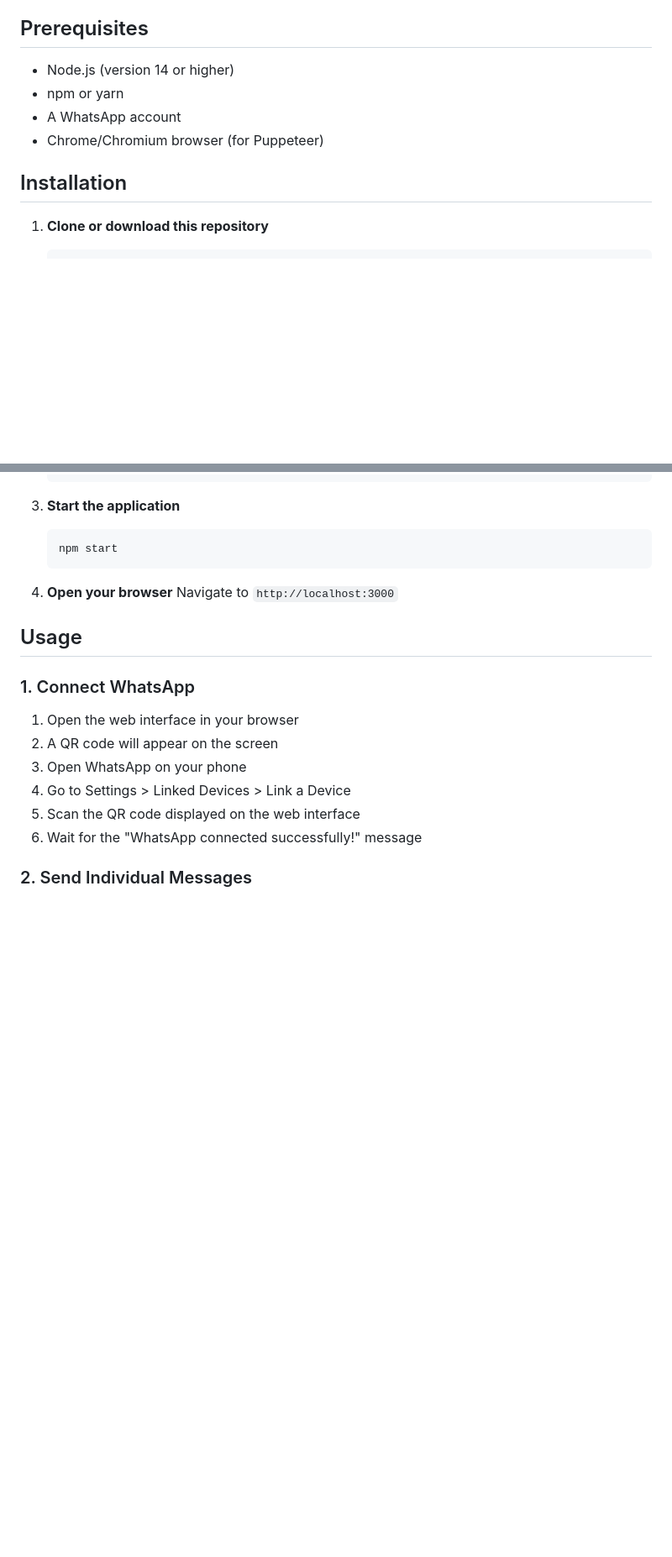
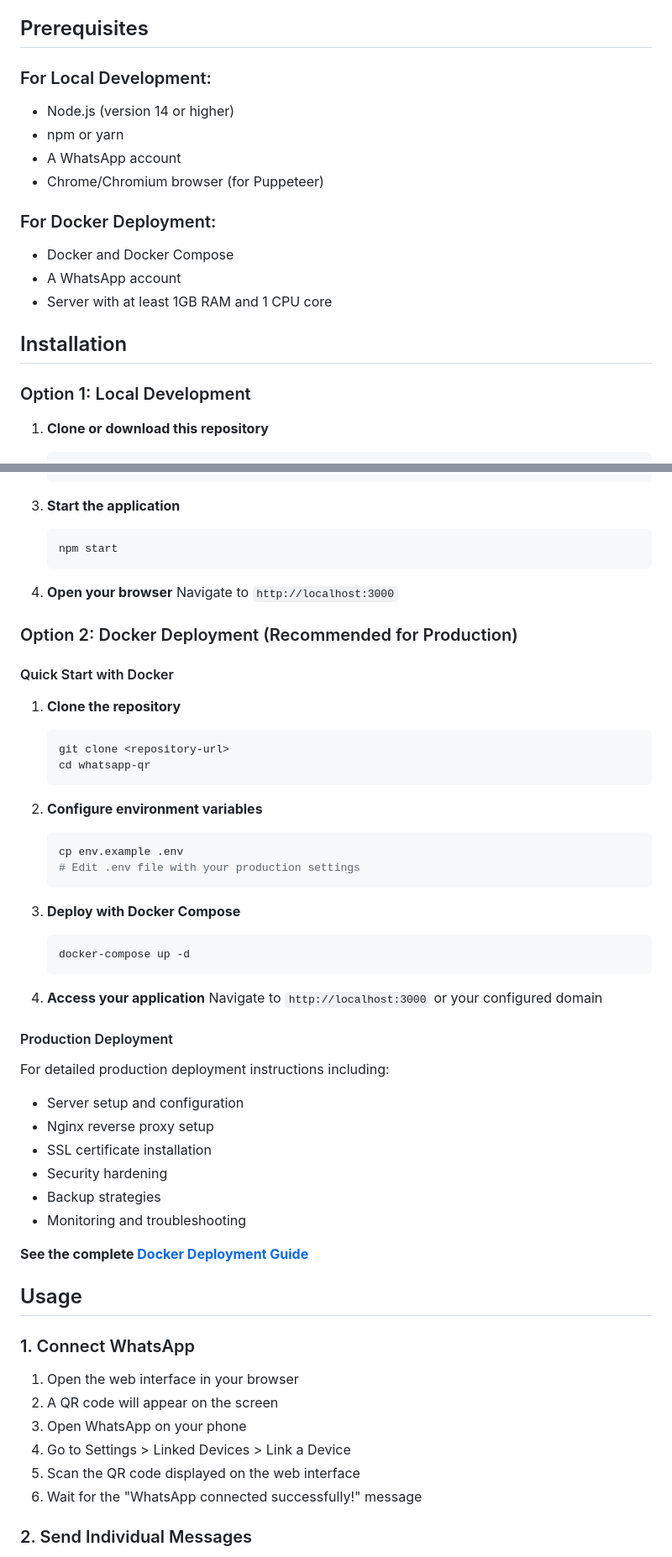
Before and after one commit to Swastik003/WhatsApp-bot, a Markdown page: README.md, 2 parts joined by grey strips. Shown at 84% size. GitHub-like rendering; blank space fills up the shorter version.

Commit message:
add docker changes in readme

````diff
--- a/README.md
+++ b/README.md
@@ -14,12 +14,20 @@ A powerful WhatsApp automation tool that allows you to scan QR codes, establish
 
 ## Prerequisites
 
+### For Local Development:
 - Node.js (version 14 or higher)
 - npm or yarn
 - A WhatsApp account
 - Chrome/Chromium browser (for Puppeteer)
 
+### For Docker Deployment:
+- Docker and Docker Compose
+- A WhatsApp account
+- Server with at least 1GB RAM and 1 CPU core
+
 ## Installation
+
+### Option 1: Local Development
 
 1. **Clone or download this repository**
    ```bash
@@ -39,6 +47,42 @@ A powerful WhatsApp automation tool that allows you to scan QR codes, establish
 
 4. **Open your browser**
    Navigate to `http://localhost:3000`
+
+### Option 2: Docker Deployment (Recommended for Production)
+
+#### Quick Start with Docker
+
+1. **Clone the repository**
+   ```bash
+   git clone <repository-url>
+   cd whatsapp-qr
+   ```
+
+2. **Configure environment variables**
+   ```bash
+   cp env.example .env
+   # Edit .env file with your production settings
+   ```
+
+3. **Deploy with Docker Compose**
+   ```bash
+   docker-compose up -d
+   ```
+
+4. **Access your application**
+   Navigate to `http://localhost:3000` or your configured domain
+
+#### Production Deployment
+
+For detailed production deployment instructions including:
+- Server setup and configuration
+- Nginx reverse proxy setup
+- SSL certificate installation
+- Security hardening
+- Backup strategies
+- Monitoring and troubleshooting
+
+**See the complete [Docker Deployment Guide](DEPLOYMENT.md)**
 
 ## Usage
 
````
Also changed, not shown: other parts of README.md (+55 -0 lines).
